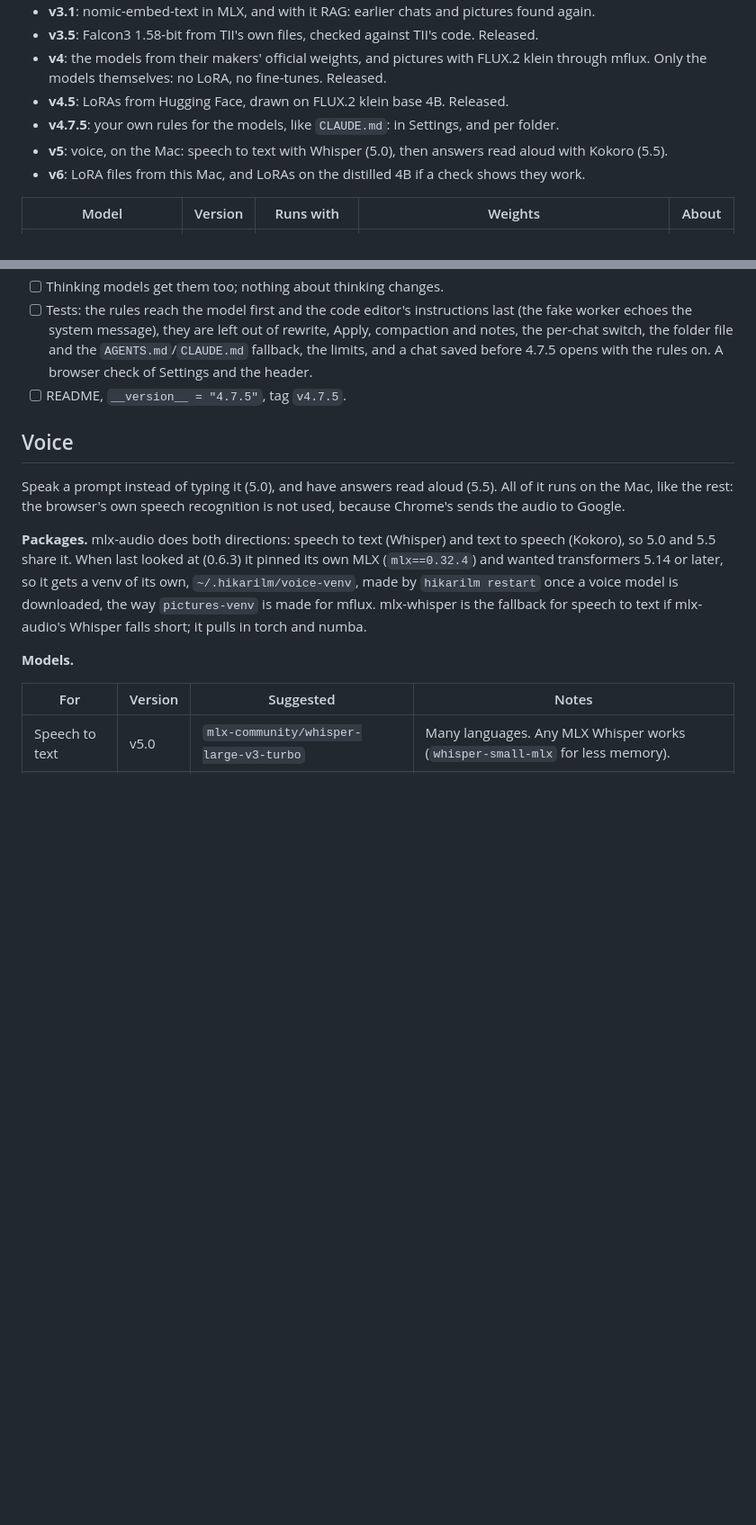
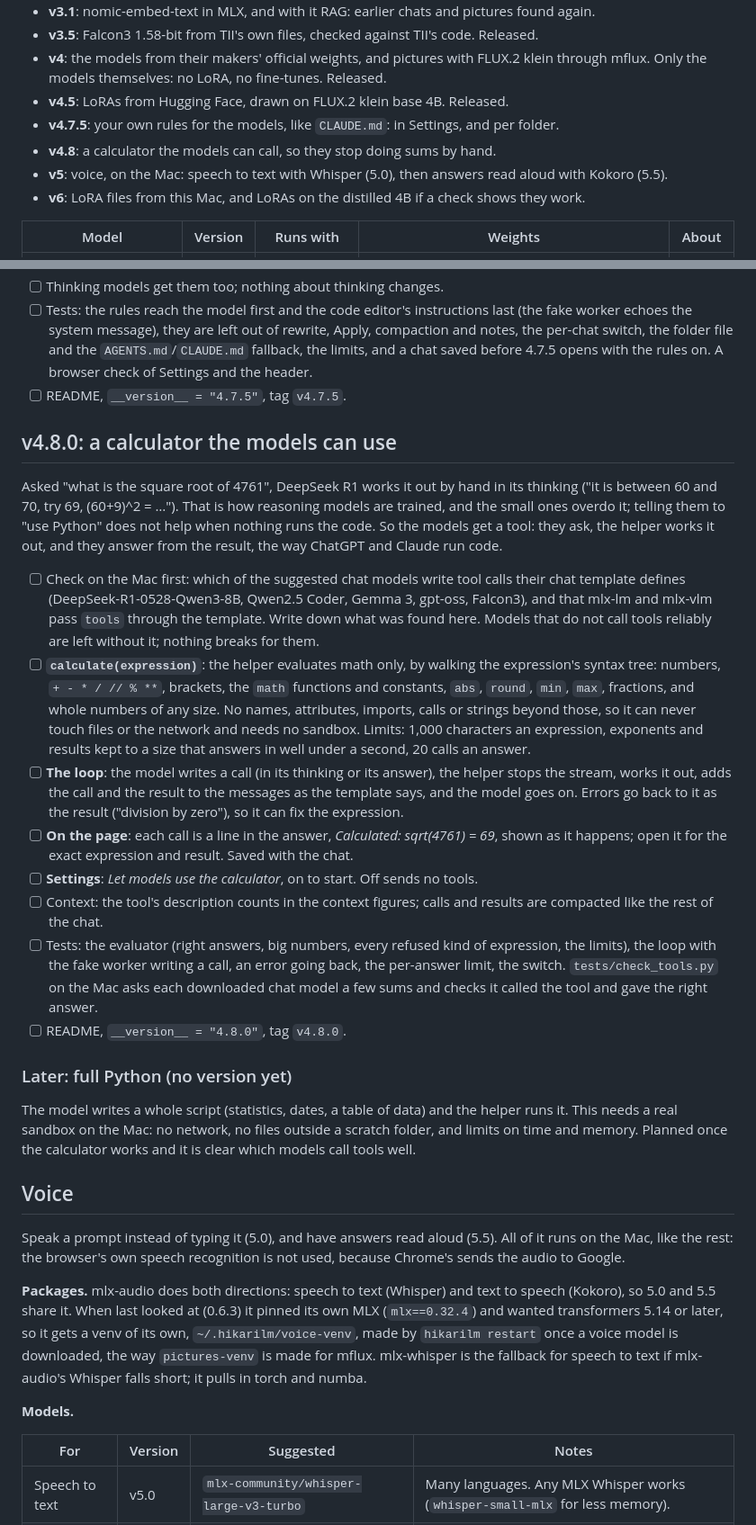
Before and after one commit to Raiden-Makoto/HikariLM, a Markdown page: PLAN.md, 2 parts joined by grey strips. Shown at 90% size. GitHub-like rendering; blank space fills up the shorter version.

Commit message:
PLAN: 4.8.0, a calculator the models can use

```diff
--- a/PLAN.md
+++ b/PLAN.md
@@ -9,6 +9,7 @@
   Only the models themselves: no LoRA, no fine-tunes. Released.
 - **v4.5**: LoRAs from Hugging Face, drawn on FLUX.2 klein base 4B. Released.
 - **v4.7.5**: your own rules for the models, like `CLAUDE.md`: in Settings, and per folder.
+- **v4.8**: a calculator the models can call, so they stop doing sums by hand.
 - **v5**: voice, on the Mac: speech to text with Whisper (5.0), then answers read aloud with
   Kokoro (5.5).
 - **v6**: LoRA files from this Mac, and LoRAs on the distilled 4B if a check shows they work.
@@ -385,6 +386,45 @@ large ones; the Settings note says so.
   chat saved before 4.7.5 opens with the rules on. A browser check of Settings and the header.
 - [ ] README, `__version__ = "4.7.5"`, tag `v4.7.5`.
 
+## v4.8.0: a calculator the models can use
+
+Asked "what is the square root of 4761", DeepSeek R1 works it out by hand in its thinking ("it is
+between 60 and 70, try 69, (60+9)^2 = …"). That is how reasoning models are trained, and the small
+ones overdo it; telling them to "use Python" does not help when nothing runs the code. So the
+models get a tool: they ask, the helper works it out, and they answer from the result, the way
+ChatGPT and Claude run code.
+
+- [ ] Check on the Mac first: which of the suggested chat models write tool calls their chat
+  template defines (DeepSeek-R1-0528-Qwen3-8B, Qwen2.5 Coder, Gemma 3, gpt-oss, Falcon3), and
+  that mlx-lm and mlx-vlm pass `tools` through the template. Write down what was found here.
+  Models that do not call tools reliably are left without it; nothing breaks for them.
+- [ ] **`calculate(expression)`**: the helper evaluates math only, by walking the expression's
+  syntax tree: numbers, `+ - * / // % **`, brackets, the `math` functions and constants, `abs`,
+  `round`, `min`, `max`, fractions, and whole numbers of any size. No names, attributes, imports,
+  calls or strings beyond those, so it can never touch files or the network and needs no
+  sandbox. Limits: 1,000 characters an expression, exponents and results kept to a size that
+  answers in well under a second, 20 calls an answer.
+- [ ] **The loop**: the model writes a call (in its thinking or its answer), the helper stops the
+  stream, works it out, adds the call and the result to the messages as the template says, and
+  the model goes on. Errors go back to it as the result ("division by zero"), so it can fix the
+  expression.
+- [ ] **On the page**: each call is a line in the answer, *Calculated: sqrt(4761) = 69*, shown as
+  it happens; open it for the exact expression and result. Saved with the chat.
+- [ ] **Settings**: *Let models use the calculator*, on to start. Off sends no tools.
+- [ ] Context: the tool's description counts in the context figures; calls and results are
+  compacted like the rest of the chat.
+- [ ] Tests: the evaluator (right answers, big numbers, every refused kind of expression, the
+  limits), the loop with the fake worker writing a call, an error going back, the per-answer
+  limit, the switch. `tests/check_tools.py` on the Mac asks each downloaded chat model a few
+  sums and checks it called the tool and gave the right answer.
+- [ ] README, `__version__ = "4.8.0"`, tag `v4.8.0`.
+
+### Later: full Python (no version yet)
+
+The model writes a whole script (statistics, dates, a table of data) and the helper runs it. This
+needs a real sandbox on the Mac: no network, no files outside a scratch folder, and limits on
+time and memory. Planned once the calculator works and it is clear which models call tools well.
+
 ## Voice
 
 Speak a prompt instead of typing it (5.0), and have answers read aloud (5.5). All of it runs on
```
